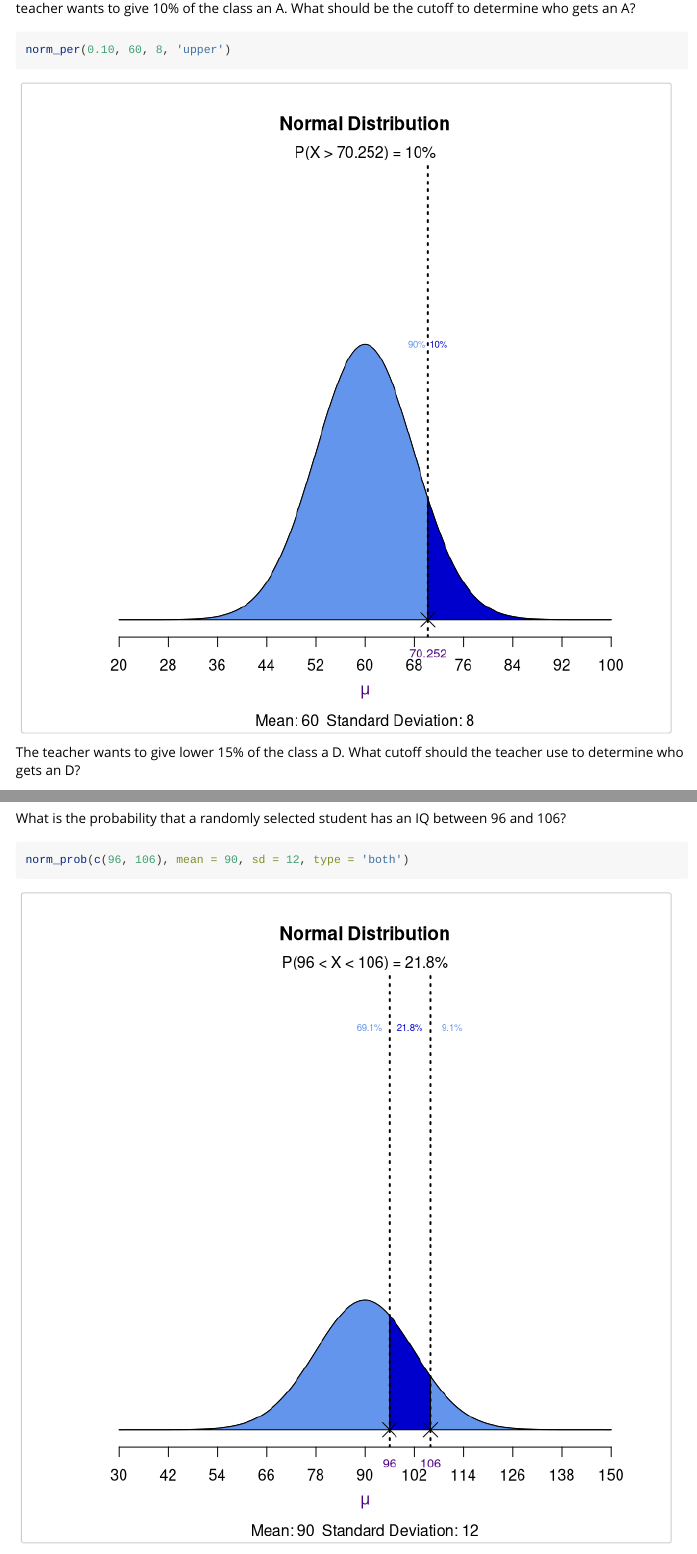
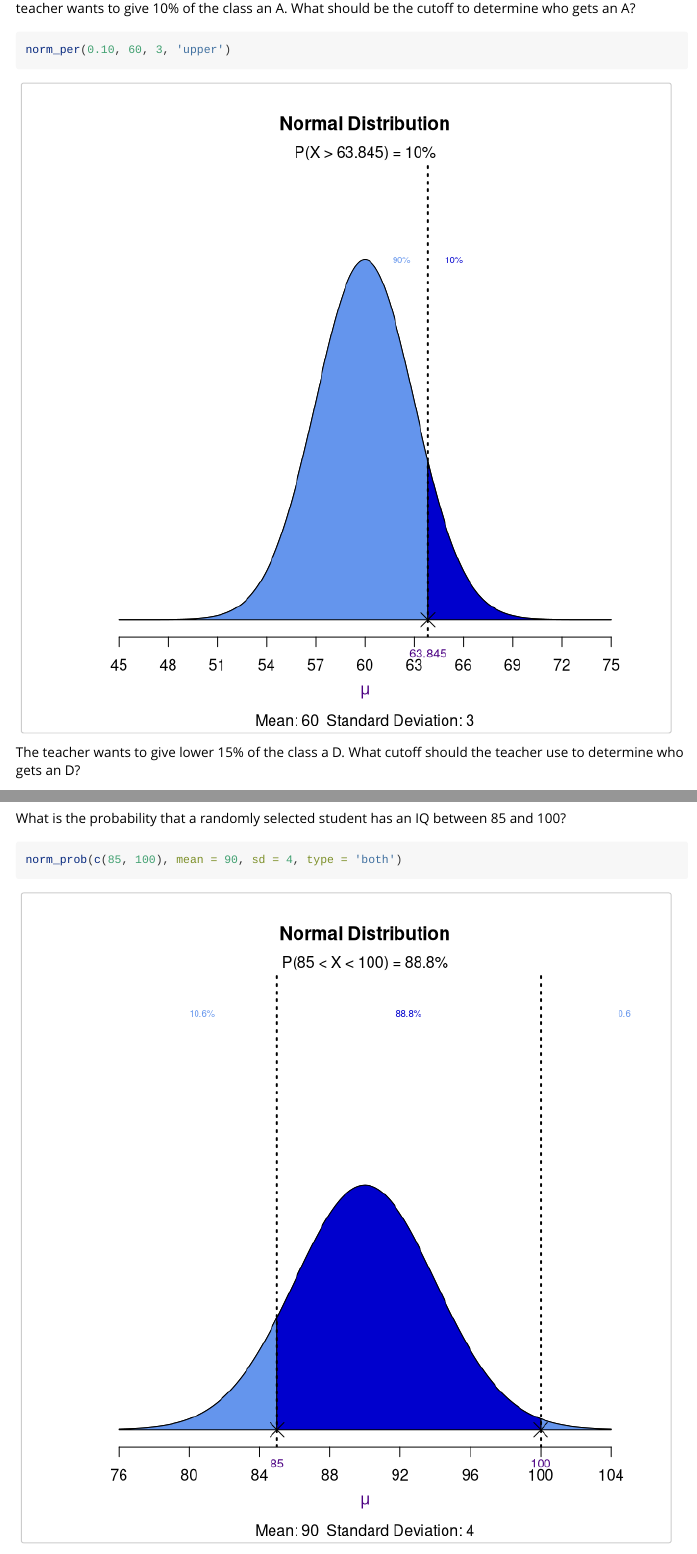
Before and after one commit to rsquaredacademy/descriptr, an R Markdown document (vignettes/distributions.Rmd): the page in a window 1100 px wide, from 1700 px down, and a second part further down, joined at a grey line. Rendered offline with R 4.5, knitr and Pandoc, with nearby package versions.

Commit message:
modify length of x axis in normal distribution function.

````diff
--- a/R/normal-dist.R
+++ b/R/normal-dist.R
@@ -250,8 +250,9 @@ norm_prob <- function(perc, mean = 0, sd = 1, type = c("lower", "upper", "both")
     stop('Specify two percentile values')
   }
 
-  x    <- xax(mean)
-  l    <- seql(mean, sd)
+  el   <- max(abs(perc - mean)) / sd + 1
+  x    <- xaxp(mean, el)
+  l    <- seqlp(mean, sd, el)
   ln   <- length(l)
 
   if (method == 'lower') {
@@ -282,7 +283,7 @@ norm_prob <- function(perc, mean = 0, sd = 1, type = c("lower", "upper", "both")
 
   }
 
-  xm <- xmm(mean, sd)
+  xm <- xmmp(mean, sd, el)
   curve(dnorm(x, mean, sd),
         xlab = '',
         ylab = '',
--- a/R/utils.R
+++ b/R/utils.R
@@ -217,6 +217,33 @@ pol_cord <- function(l1, l2, mean, sd, col) {
 }
 
 
+xaxp <- function(mean, el) {
+
+    xl <- mean - el
+    xu <- mean + el
+    x <- seq(xl, xu, 0.01)
+    return(x)
+}
+
+
+seqlp <- function(mean, sd, el) {
+
+    lmin <- mean - (el * sd)
+    lmax <- mean + (el * sd)
+    l    <- seq(lmin, lmax, sd)
+    return(l)
+
+}
+
+
+xmmp <- function(mean, sd, el) {
+    xmin <- mean - (el * sd)
+    xmax <- mean + (el * sd)
+    out  <- c(xmin, xmax)
+    return(out)
+}
+
+
 xax <- function(mean) {
 
     xl <- mean - 3
--- a/vignettes/distributions.Rmd
+++ b/vignettes/distributions.Rmd
@@ -60,7 +60,7 @@ and standard deviation 8. The teacher wants to give 10% of the class an A.
 What should be the cutoff to determine who gets an A?
 
 ```{r norm_per1, fig.width=7, fig.height=7, fig.align='centre'}
-norm_per(0.10, 60, 8, 'upper')
+norm_per(0.10, 60, 3, 'upper')
 ```
 
 The teacher wants to give lower 15% of the class a D. What cutoff should the
@@ -101,10 +101,10 @@ norm_prob(100, mean = 90, sd = 12, type = 'upper')
 ```
 
 What is the probability that a randomly selected student has an IQ
-between 96 and 106?
+between 85 and 100?
 
 ```{r norm_prob3, fig.width=7, fig.height=7, fig.align='centre'}
-norm_prob(c(96, 106), mean = 90, sd = 12, type = 'both')
+norm_prob(c(85, 100), mean = 90, sd = 4, type = 'both')
 ```
 
 ## Binomial Distribution
````
Also changed, not shown: README-cross_group-1.png (deleted), README-cross_prop-1.png (deleted), README-cross_stack-1.png (deleted), README-mosaic-1.png (deleted), R/utils.R (9 more changed lines), vignettes/distributions.Rmd (12 more changed lines), 11 other files.
